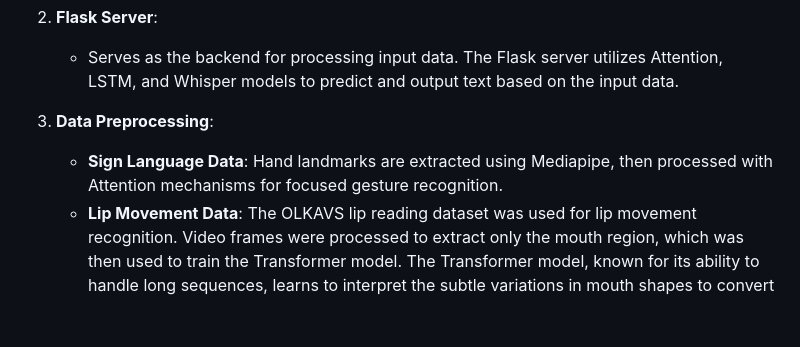
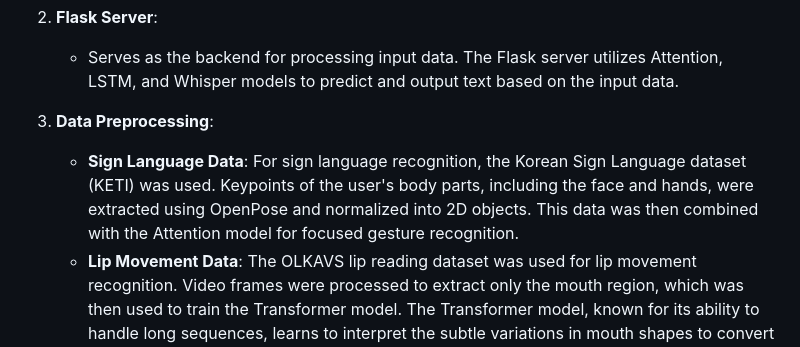
Before and after one commit to soyeonsoyeonyeah/Voice_Harmony, a Markdown page: README.md, the part around the change. GitHub-like rendering; blank space fills up the shorter version.

```diff
--- a/README.md
+++ b/README.md
@@ -42,7 +42,7 @@ This project focuses on improving communication accessibility for the hearing im
    - Serves as the backend for processing input data. The Flask server utilizes Attention, LSTM, and Whisper models to predict and output text based on the input data.
 
 3. **Data Preprocessing**:
-   - **Sign Language Data**: Hand landmarks are extracted using Mediapipe, then processed with Attention mechanisms for focused gesture recognition.
+   - **Sign Language Data**: For sign language recognition, the Korean Sign Language dataset (KETI) was used. Keypoints of the user's body parts, including the face and hands, were extracted using OpenPose and normalized into 2D objects. This data was then combined with the Attention model for focused gesture recognition.
    - **Lip Movement Data**: The OLKAVS lip reading dataset was used for lip movement recognition. Video frames were processed to extract only the mouth region, which was then used to train the Transformer model. The Transformer model, known for its ability to handle long sequences, learns to interpret the subtle variations in mouth shapes to convert them into text.
    - **Speech Data**: Audio is processed using the Whisper model, converting speech into text that is displayed on the user interface.
 
```
